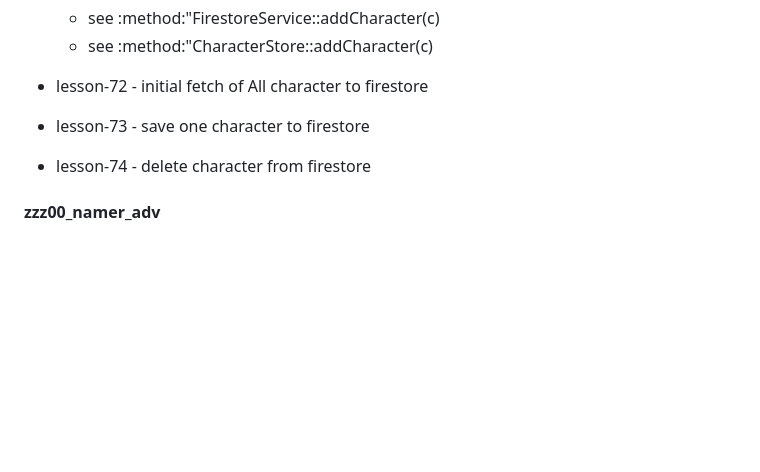
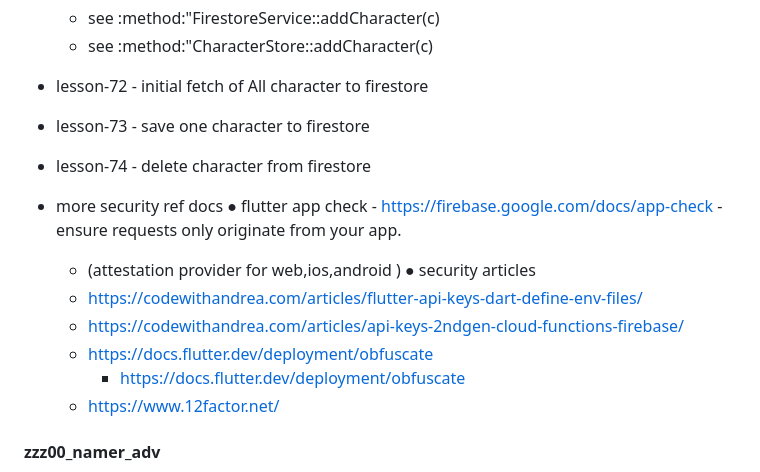
Before and after one commit to elkurto/flutter-vscode-super-proj, a Markdown page: README.md, the part around the change. Rendered like a GitHub page; blank space fills up the shorter version.

Commit message:
nna74 : added security docs

```diff
--- a/README.md
+++ b/README.md
@@ -431,6 +431,16 @@ A. Using google fonts
 
   - lesson-74 - delete character from firestore
 
+  - more security ref docs
+    ● flutter app check - https://firebase.google.com/docs/app-check - ensure requests only originate from your app.
+      - (attestation provider for web,ios,android )
+    ● security articles
+    - https://codewithandrea.com/articles/flutter-api-keys-dart-define-env-files/
+    - https://codewithandrea.com/articles/api-keys-2ndgen-cloud-functions-firebase/
+    - https://docs.flutter.dev/deployment/obfuscate
+      - https://docs.flutter.dev/deployment/obfuscate
+    - https://www.12factor.net/
+
 #### zzz00_namer_adv
   - src https://dartpad.dev/?id=e7076b40fb17a0fa899f9f7a154a02e8
   - https://github.com/flutter/codelabs/tree/main/namer
```
